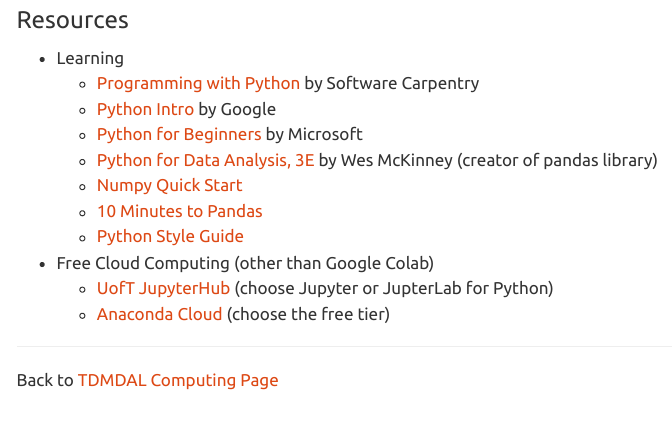
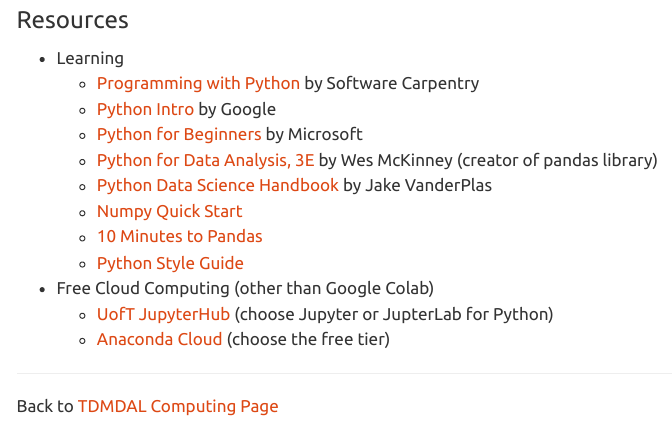
Before and after one commit to tdmdal/python-intro-2025-winter, a Quarto document (index.qmd): the page in a window 1100 px wide, from 540 px down. Rendered offline with R 4.5, knitr and Pandoc in place of Quarto, with nearby package versions; menus at the side of the page are left out.

Commit message:
added back data science handbook as a learning resource

```diff
--- a/index.qmd
+++ b/index.qmd
@@ -28,6 +28,7 @@
     -   [Python Intro](https://developers.google.com/edu/python/introduction) by Google
     -   [Python for Beginners](https://learn.microsoft.com/en-us/shows/intro-to-python-development/) by Microsoft
     -   [Python for Data Analysis, 3E](https://wesmckinney.com/book/) by Wes McKinney (creator of pandas library)
+    -   [Python Data Science Handbook](https://jakevdp.github.io/PythonDataScienceHandbook/) by Jake VanderPlas
     -   [Numpy Quick Start](https://numpy.org/doc/stable/user/quickstart.html)
     -   [10 Minutes to Pandas](https://pandas.pydata.org/pandas-docs/stable/user_guide/10min.html)
     -   [Python Style Guide](https://peps.python.org/pep-0008/)
```
Also changed, not shown: docs/search.json, 1 other file.
